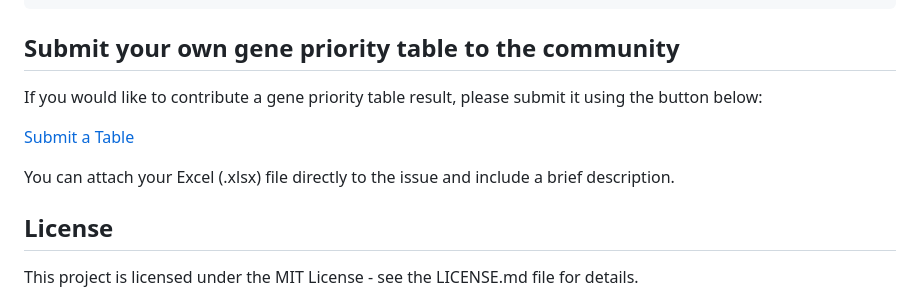
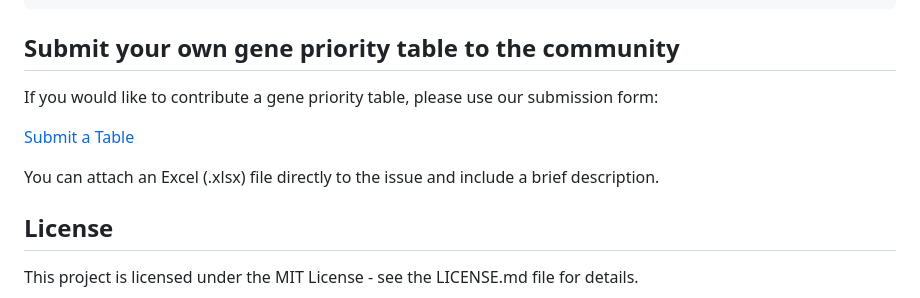
Before and after one commit to jonasns/scODIN, a Markdown page: README.md, the part around the change. Rendered like a GitHub page.

```diff
--- a/README.md
+++ b/README.md
@@ -297,11 +297,11 @@ table(merged_seurat$final_labels)
 
 ## Submit your own gene priority table to the community
 
-If you would like to contribute a gene priority table result, please submit it using the button below:
+If you would like to contribute a gene priority table, please use our submission form:
 
 [Submit a Table](https://github.com/jonasns/scodin/issues/new?template=gene-priority-table-submission.yml)
 
-You can attach your Excel (.xlsx) file directly to the issue and include a brief description.
+You can attach an Excel (.xlsx) file directly to the issue and include a brief description.
 
 
 
```
